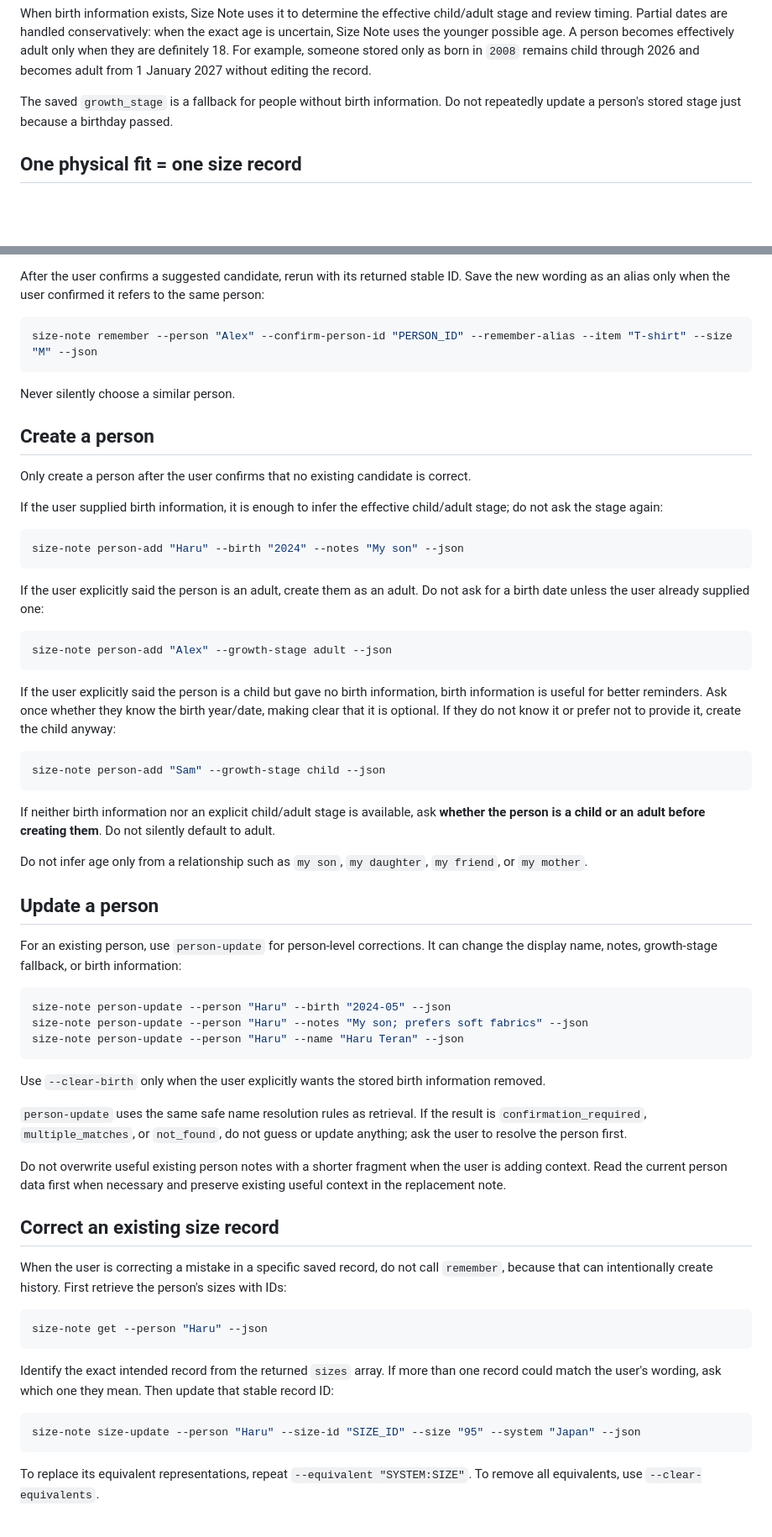
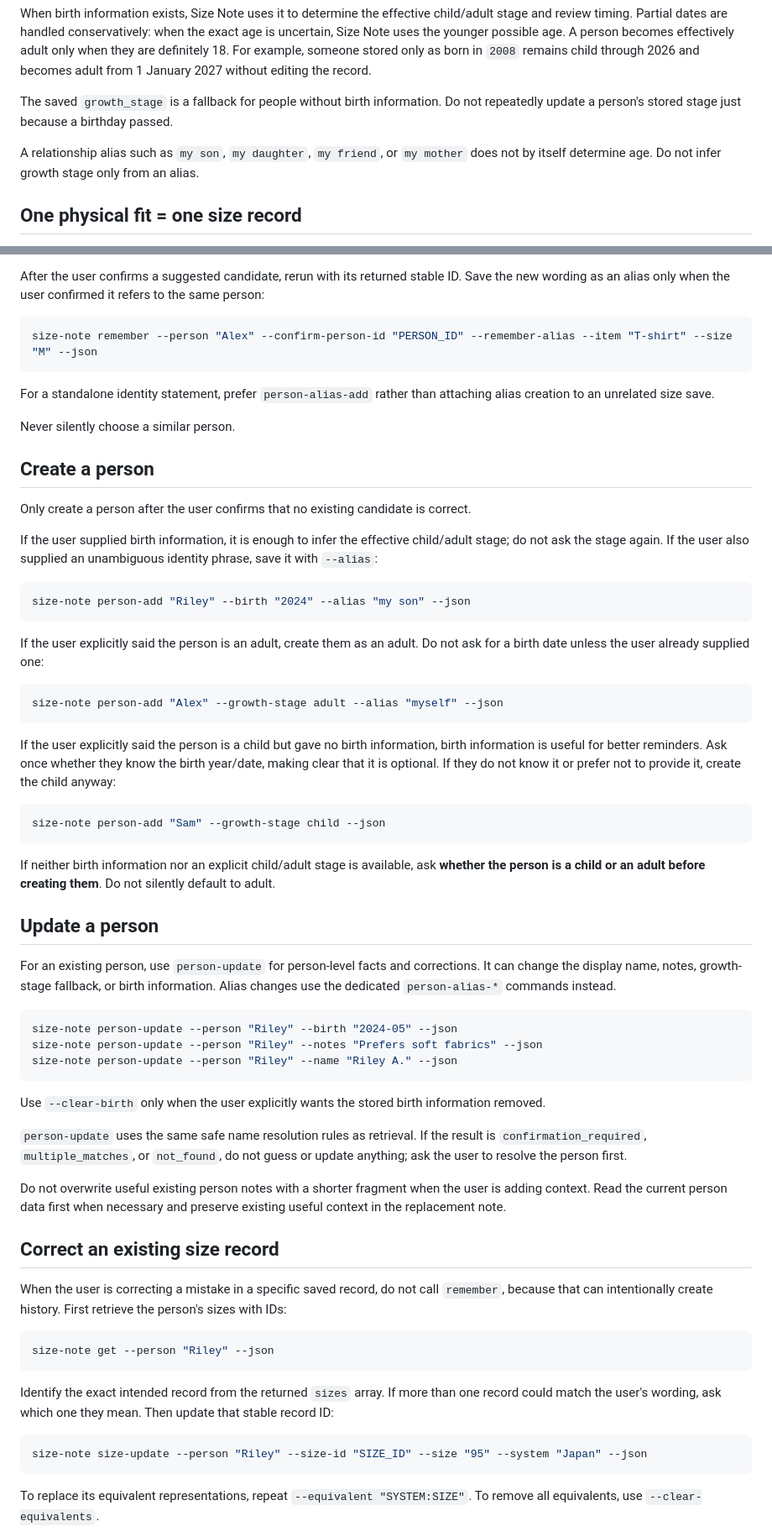
Before and after one commit to teranchristian/size-note, a Markdown page: integrations/hermes/SKILL.md, 2 parts joined by grey strips. Shown at 84% size. GitHub-like rendering; blank space fills up the shorter version.

````diff
--- a/integrations/hermes/SKILL.md
+++ b/integrations/hermes/SKILL.md
@@ -46,6 +80,8 @@ When birth information exists, Size Note uses it to determine the effective chil
 
 The saved `growth_stage` is a fallback for people without birth information. Do not repeatedly update a person's stored stage just because a birthday passed.
 
+A relationship alias such as `my son`, `my daughter`, `my friend`, or `my mother` does not by itself determine age. Do not infer growth stage only from an alias.
+
 ## One physical fit = one size record
 
 A label may express the same fit in several sizing systems. Store those values together in one Size Note record, not as separate current sizes.
@@ -89,22 +125,24 @@ After the user confirms a suggested candidate, rerun with its returned stable ID
 size-note remember --person "Alex" --confirm-person-id "PERSON_ID" --remember-alias --item "T-shirt" --size "M" --json
 ```
 
+For a standalone identity statement, prefer `person-alias-add` rather than attaching alias creation to an unrelated size save.
+
 Never silently choose a similar person.
 
 ## Create a person
 
 Only create a person after the user confirms that no existing candidate is correct.
 
-If the user supplied birth information, it is enough to infer the effective child/adult stage; do not ask the stage again:
+If the user supplied birth information, it is enough to infer the effective child/adult stage; do not ask the stage again. If the user also supplied an unambiguous identity phrase, save it with `--alias`:
 
 ```bash
-size-note person-add "Haru" --birth "2024" --notes "My son" --json
+size-note person-add "Riley" --birth "2024" --alias "my son" --json
 ```
 
 If the user explicitly said the person is an adult, create them as an adult. Do not ask for a birth date unless the user already supplied one:
 
 ```bash
-size-note person-add "Alex" --growth-stage adult --json
+size-note person-add "Alex" --growth-stage adult --alias "myself" --json
 ```
 
 If the user explicitly said the person is a child but gave no birth information, birth information is useful for better reminders. Ask once whether they know the birth year/date, making clear that it is optional. If they do not know it or prefer not to provide it, create the child anyway:
@@ -115,16 +153,14 @@ size-note person-add "Sam" --growth-stage child --json
 
 If neither birth information nor an explicit child/adult stage is available, ask **whether the person is a child or an adult before creating them**. Do not silently default to adult.
 
-Do not infer age only from a relationship such as `my son`, `my daughter`, `my friend`, or `my mother`.
-
 ## Update a person
 
-For an existing person, use `person-update` for person-level corrections. It can change the display name, notes, growth-stage fallback, or birth information:
+For an existing person, use `person-update` for person-level facts and corrections. It can change the display name, notes, growth-stage fallback, or birth information. Alias changes use the dedicated `person-alias-*` commands instead.
 
 ```bash
-size-note person-update --person "Haru" --birth "2024-05" --json
-size-note person-update --person "Haru" --notes "My son; prefers soft fabrics" --json
-size-note person-update --person "Haru" --name "Haru Teran" --json
+size-note person-update --person "Riley" --birth "2024-05" --json
+size-note person-update --person "Riley" --notes "Prefers soft fabrics" --json
+size-note person-update --person "Riley" --name "Riley A." --json
 ```
 
 Use `--clear-birth` only when the user explicitly wants the stored birth information removed.
@@ -138,13 +174,13 @@ Do not overwrite useful existing person notes with a shorter fragment when the u
 When the user is correcting a mistake in a specific saved record, do not call `remember`, because that can intentionally create history. First retrieve the person's sizes with IDs:
 
 ```bash
-size-note get --person "Haru" --json
+size-note get --person "Riley" --json
 ```
 
 Identify the exact intended record from the returned `sizes` array. If more than one record could match the user's wording, ask which one they mean. Then update that stable record ID:
 
 ```bash
-size-note size-update --person "Haru" --size-id "SIZE_ID" --size "95" --system "Japan" --json
+size-note size-update --person "Riley" --size-id "SIZE_ID" --size "95" --system "Japan" --json
 ```
 
 To replace its equivalent representations, repeat `--equivalent "SYSTEM:SIZE"`. To remove all equivalents, use `--clear-equivalents`.
````
Also changed, not shown: other parts of integrations/hermes/SKILL.md (+45 -11 lines).
